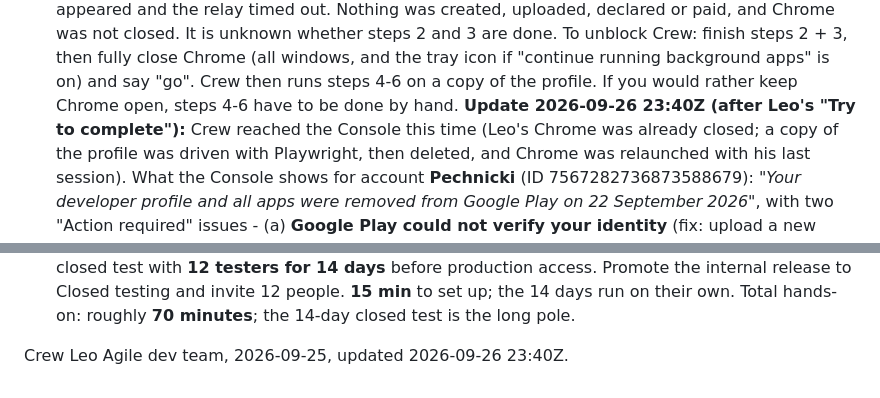
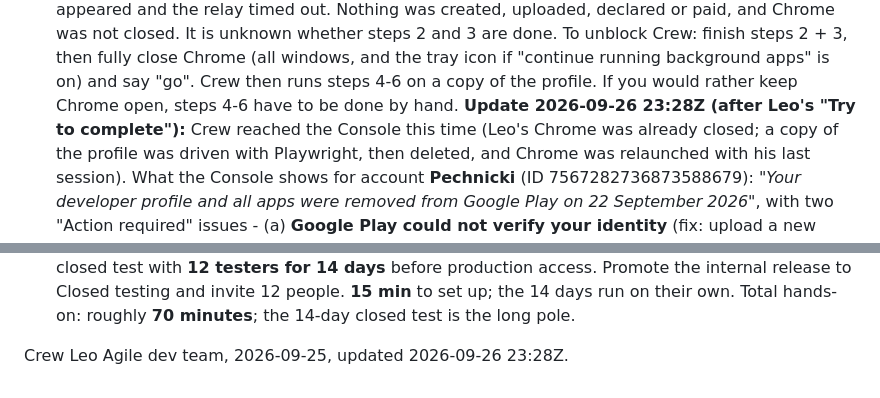
Before and after one commit to leopechnicki/skyhook, a Markdown page: android-app/PLAYSTORE_READY_REPORT.md, 2 parts joined by grey strips. Drawn GitHub-style.

Commit message:
docs(android): correct update timestamp in Play readiness report
Co-Authored-By: Claude Fable 5.1 <noreply@anthropic.com>

```diff
--- a/android-app/PLAYSTORE_READY_REPORT.md
+++ b/android-app/PLAYSTORE_READY_REPORT.md
@@ -236,7 +236,7 @@ live, so the account sign-up and "merge this PR" steps are gone.
    windows, and the tray icon if "continue running background apps" is on)
    and say "go". Crew then runs steps 4-6 on a copy of the profile. If you
    would rather keep Chrome open, steps 4-6 have to be done by hand.
-   **Update 2026-09-26 23:40Z (after Leo's "Try to complete"):** Crew reached
+   **Update 2026-09-26 23:28Z (after Leo's "Try to complete"):** Crew reached
    the Console this time (Leo's Chrome was already closed; a copy of the
    profile was driven with Playwright, then deleted, and Chrome was relaunched
    with his last session). What the Console shows for account **Pechnicki**
@@ -261,4 +261,4 @@ live, so the account sign-up and "merge this PR" steps are gone.
    invite 12 people. **15 min** to set up; the 14 days run on their own.
 Total hands-on: roughly **70 minutes**; the 14-day closed test is the long pole.
 
-Crew Leo Agile dev team, 2026-09-25, updated 2026-09-26 23:40Z.
+Crew Leo Agile dev team, 2026-09-25, updated 2026-09-26 23:28Z.
```
